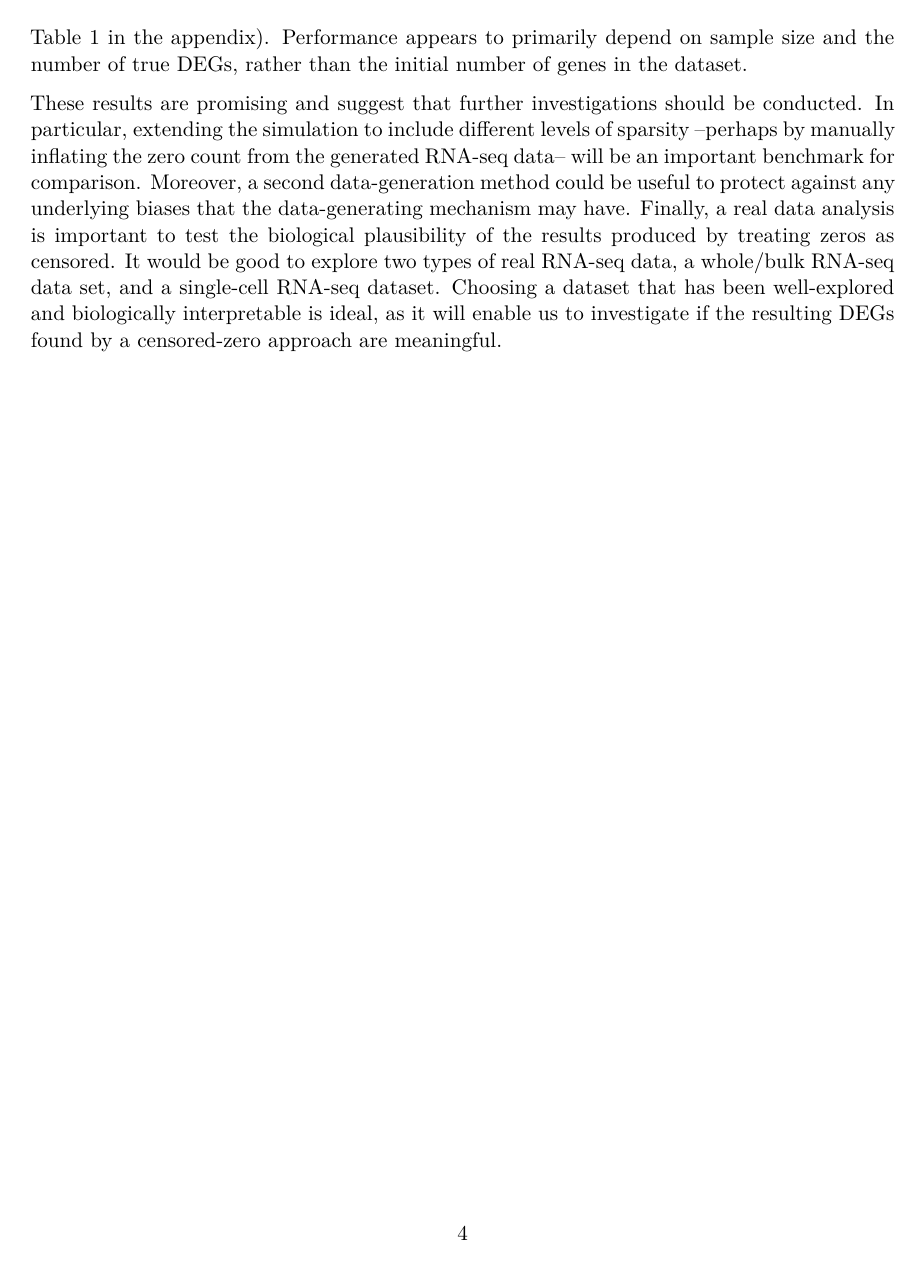
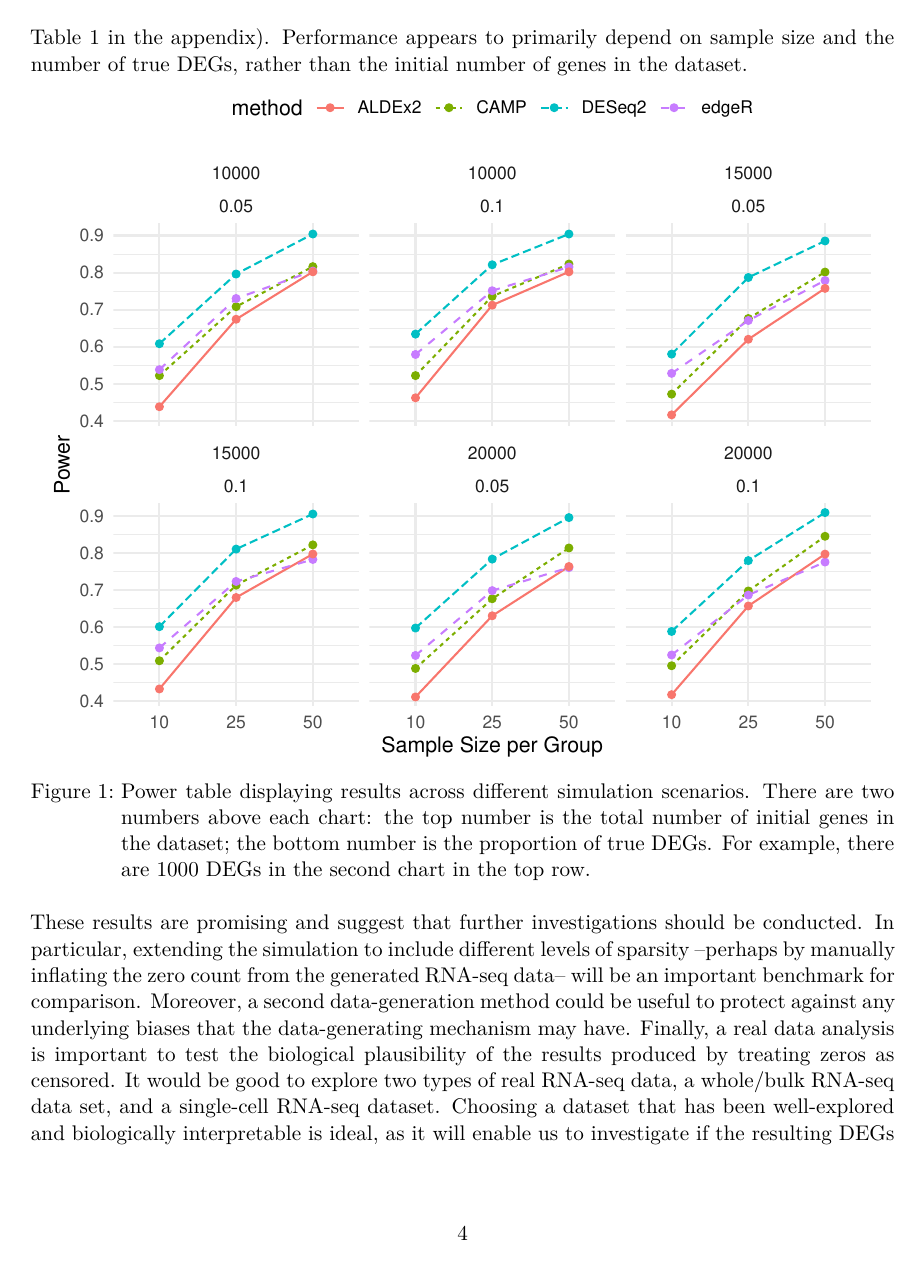
Before and after one commit to cjd04/stat6358project, a Quarto document (proposal1.qmd): page 4 of 8. The pictures show the output file proposal1.pdf that the author committed with the source.

Commit message:
proposal1 30 mar

````diff
--- a/proposal1.qmd
+++ b/proposal1.qmd
@@ -66,7 +66,7 @@ Indeed, Figure 1 demonstrates that the power of CAMP follows the same pattern as
 Additionally, CAMP had a well-controlled type 1 error rate (see Table 1 in the appendix).
 Performance appears to primarily depend on sample size and the number of true DEGs, rather than the initial number of genes in the dataset.
 
-```{r pwr-tbl, echo = FALSE, fig.width=6, fig.height=6, fig.cap= "Power table displaying results across different simulation scenarios. There are two numbers above each chart: the top number is the total number of initial genes in the dataset; the bottom number is the proportion of true DEGs. For example, there are 1000 DEGs in the second chart in the top row."}
+```{r pwr-tbl, echo = FALSE, fig.width=6, fig.height=5, fig.cap= "Power table displaying results across different simulation scenarios. There are two numbers above each chart: the top number is the total number of initial genes in the dataset; the bottom number is the proportion of true DEGs. For example, there are 1000 DEGs in the second chart in the top row."}
 library(ggplot2)
 sim.results.df <- readRDS("simulation/sim_results.rds")
 ggplot(sim.results.df, aes(x = as.factor(n.per.grp), y = power,
````
Also changed, not shown: proposal1.pdf.
